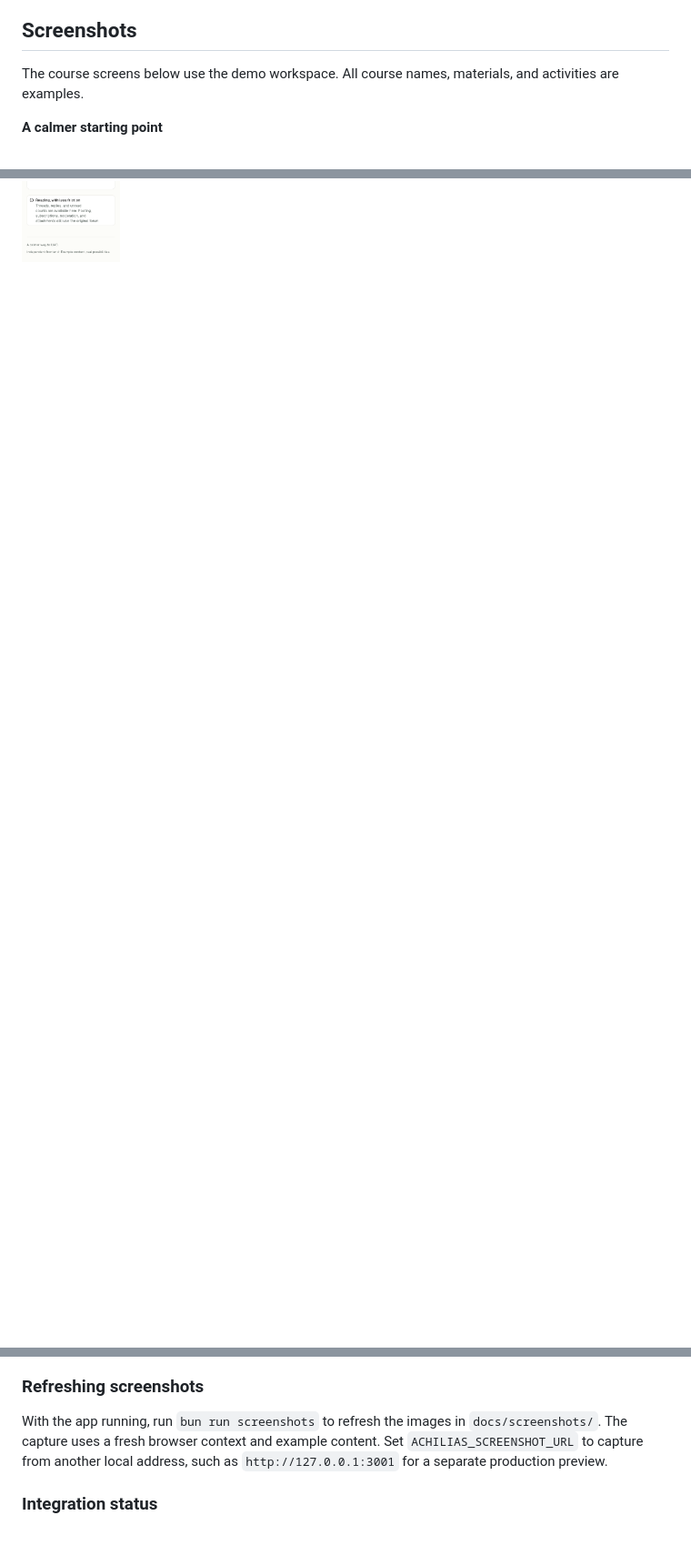
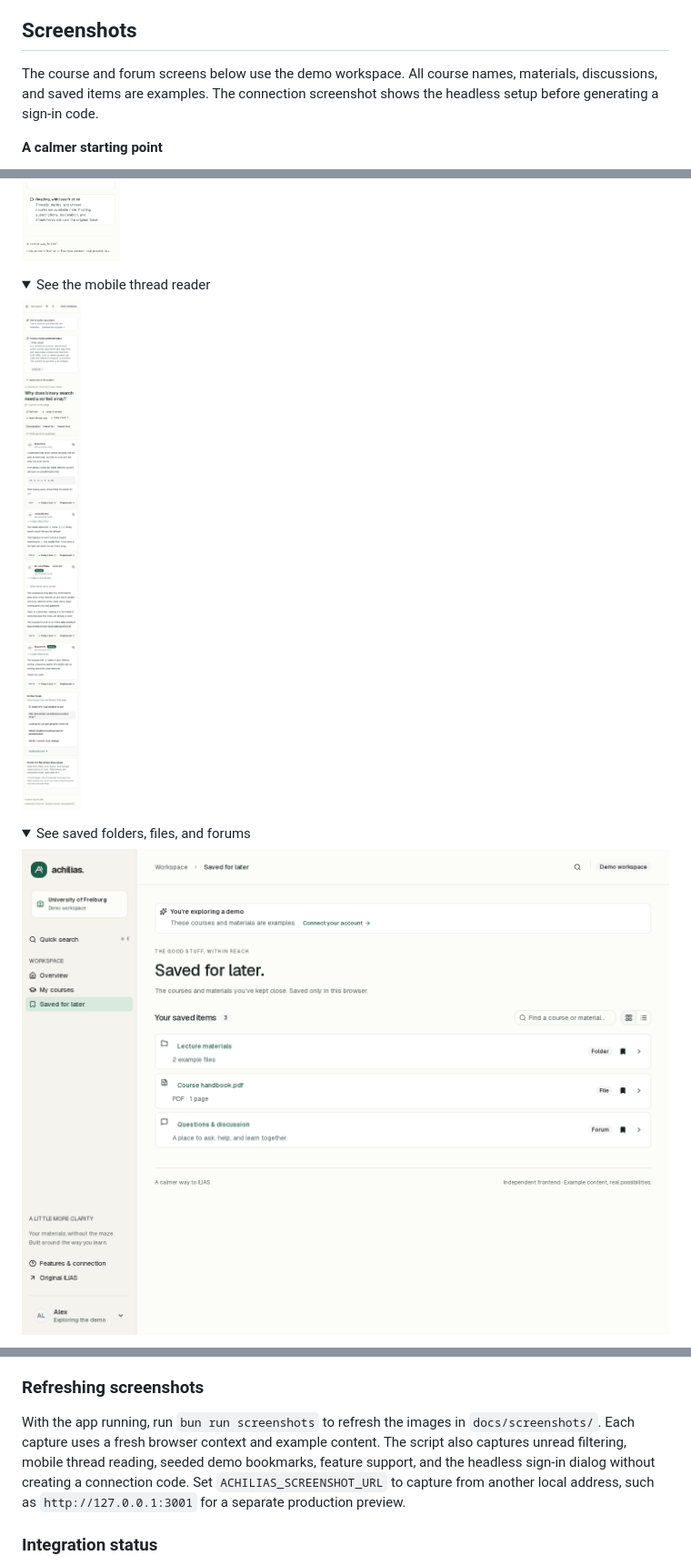
Before and after one commit to paperbenni/achilias, a Markdown page: README.md, 3 parts joined by grey strips. Shown at 91% size. GitHub-like rendering; pictures changed too: docs/screenshots/mobile-thread.png (added), docs/screenshots/saved.png (added); folded sections open; blank space fills up the shorter version.

Commit message:
Expand README screenshots for forums and newer features

```diff
--- a/README.md
+++ b/README.md
@@ -4,7 +4,7 @@ A calmer frontend for ILIAS, built with **Bun, Next.js App Router, React, Tailwi
 
 ## Screenshots
 
-The course screens below use the demo workspace. All course names, materials, and activities are examples.
+The course and forum screens below use the demo workspace. All course names, materials, discussions, and saved items are examples. The connection screenshot shows the headless setup before generating a sign-in code.
 
 **A calmer starting point**
 
@@ -37,3 +44,18 @@ The course screens below use the demo workspace. All course names, materials, an
 <summary>See the mobile forum view</summary>
 
 <img src="docs/screenshots/mobile-forum.png" alt="Mobile demo forum with unread filtering and readable discussion rows" width="390" />
+
+</details>
+
+<details>
+<summary>See the mobile thread reader</summary>
+
+<img src="docs/screenshots/mobile-thread.png" alt="Mobile demo thread with unread navigation, formatted replies, reply context, and original-post links" width="390" />
+
+</details>
+
+<details>
+<summary>See saved folders, files, and forums</summary>
+
+![Saved demo items showing a folder, downloadable file, and forum together](docs/screenshots/saved.png)
+
@@ -214,7 +249,7 @@ While `next dev` is running, use `ACHILIAS_BUILD_DIR=.next-build bun run build`
 
 ### Refreshing screenshots
 
-With the app running, run `bun run screenshots` to refresh the images in `docs/screenshots/`. The capture uses a fresh browser context and example content. Set `ACHILIAS_SCREENSHOT_URL` to capture from another local address, such as `http://127.0.0.1:3001` for a separate production preview.
+With the app running, run `bun run screenshots` to refresh the images in `docs/screenshots/`. Each capture uses a fresh browser context and example content. The script also captures unread filtering, mobile thread reading, seeded demo bookmarks, feature support, and the headless sign-in dialog without creating a connection code. Set `ACHILIAS_SCREENSHOT_URL` to capture from another local address, such as `http://127.0.0.1:3001` for a separate production preview.
 
 ### Integration status
 
```
Also changed, not shown: other parts of README.md (+20 -0 lines), docs/screenshots/connection.png (added), docs/screenshots/forum-unread.png (added), docs/screenshots/settings.png (added), 1 other file.
